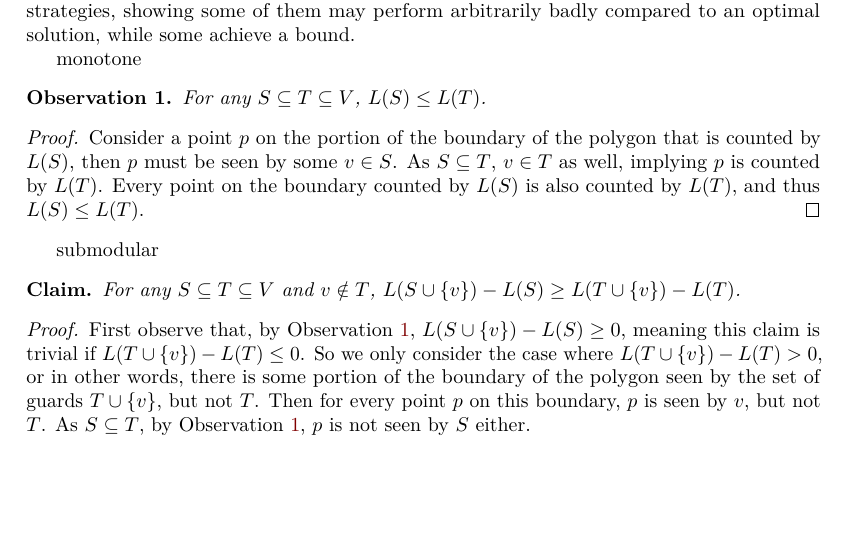
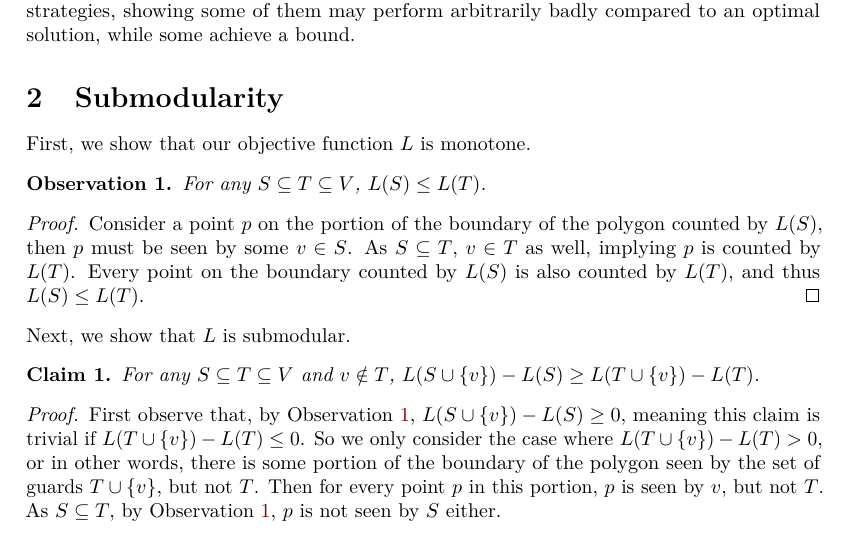
Before and after one commit to mihirpatel03/art-gallery, a LaTeX paper (paper/main.tex, which reads paper/sections/submodular.tex): part of page 2 of 3, cut so that both start at the same text, the shorter picture padded with empty space. Compiled offline with pdfLaTeX.

Commit message:
added new paper sections

```diff
--- a/paper/main.tex
+++ b/paper/main.tex
@@ -35,7 +35,7 @@
 
 \usepackage{thmtools, thm-restate}
 \newtheorem{redrule}{Reduction rule}
-\newtheorem*{claim}{Claim}
+\newtheorem{claim}{Claim}
 \newtheorem{lemma}{Lemma}
 \newtheorem{corollary}{Corollary}
 \newtheorem{observation}{Observation}
--- a/paper/sections/submodular.tex
+++ b/paper/sections/submodular.tex
@@ -1,21 +1,22 @@
+\section{Submodularity}
 
-
-monotone
+First, we show that our objective function $L$ is monotone.
 
 \begin{observation}\label{obs:monotone}
     For any $S\subseteq T\subseteq V$, $L(S)\leq L(T)$.
 \end{observation}
 
 \begin{proof}
-    Consider a point $p$ on the portion of the boundary of the polygon that is counted by $L(S)$, then $p$ must be seen by some $v\in S$. As $S\subseteq T$, $v\in T$ as well, implying $p$ is counted by $L(T)$. Every point on the boundary counted by $L(S)$ is also counted by $L(T)$, and thus $L(S)\leq L(T)$.
+    Consider a point $p$ on the portion of the boundary of the polygon counted by $L(S)$, then $p$ must be seen by some $v\in S$. As $S\subseteq T$, $v\in T$ as well, implying $p$ is counted by $L(T)$. Every point on the boundary counted by $L(S)$ is also counted by $L(T)$, and thus $L(S)\leq L(T)$.
 \end{proof}
+\noindent
+Next, we show that $L$ is submodular.
 
-submodular
 \begin{claim}\label{clm:submodular}
     For any $S\subseteq T\subseteq V$ and $v\notin T$, $L(S\cup\{v\})-L(S)\geq L(T\cup\{v\})-L(T)$.
 \end{claim}
 
 \begin{proof}
-    First observe that, by~\Cref{obs:monotone}, $L(S\cup\{v\})-L(S)\geq 0$, meaning this claim is trivial if $L(T\cup\{v\})-L(T)\leq 0$. So we only consider the case where $L(T\cup\{v\})-L(T)>0$, or in other words, there is some portion of the boundary of the polygon seen by the set of guards $T\cup\{v\}$, but not $T$. Then for every point $p$ on this boundary, $p$ is seen by $v$, but not $T$. As $S\subseteq T$, by~\Cref{obs:monotone}, $p$ is not seen by $S$ either. \\\\
+    First observe that, by~\Cref{obs:monotone}, $L(S\cup\{v\})-L(S)\geq 0$, meaning this claim is trivial if $L(T\cup\{v\})-L(T)\leq 0$. So we only consider the case where $L(T\cup\{v\})-L(T)>0$, or in other words, there is some portion of the boundary of the polygon seen by the set of guards $T\cup\{v\}$, but not $T$. Then for every point $p$ in this portion, $p$ is seen by $v$, but not $T$. As $S\subseteq T$, by~\Cref{obs:monotone}, $p$ is not seen by $S$ either. \\\\
     In short, we know that $p$ is seen $S\cup\{v\}$ but not $S$, and as this is true for every point on the boundary seen by the set of guards $T\cup\{v\}$, but not $T$, $L(S\cup\{v\})-L(S)\geq L(T\cup\{v\})-L(T)$, as desired.
 \end{proof}
```
Also changed, not shown: paper/sections/conclusion.tex (added, +1 -0 lines), paper/sections/cost-examples.tex (added, +1 -0 lines), README.md, paper/main.pdf.
